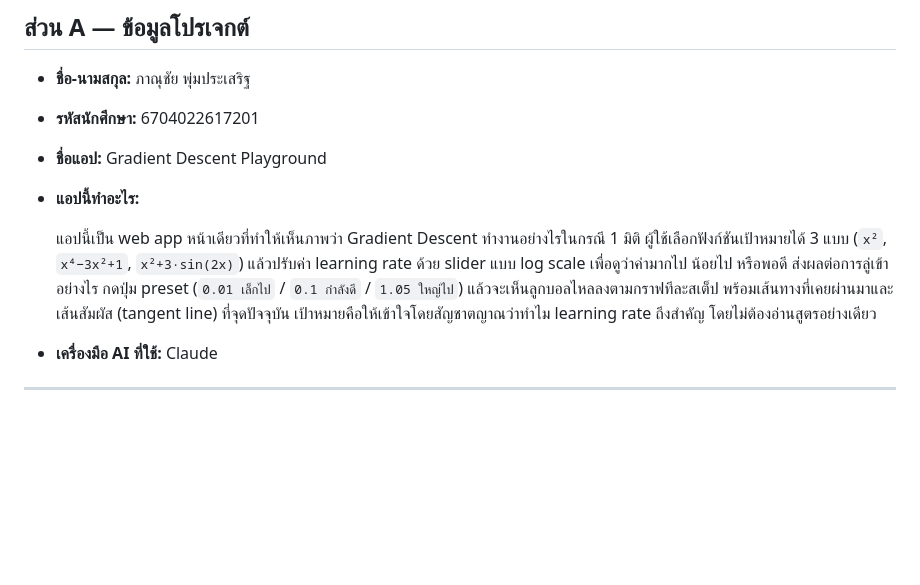
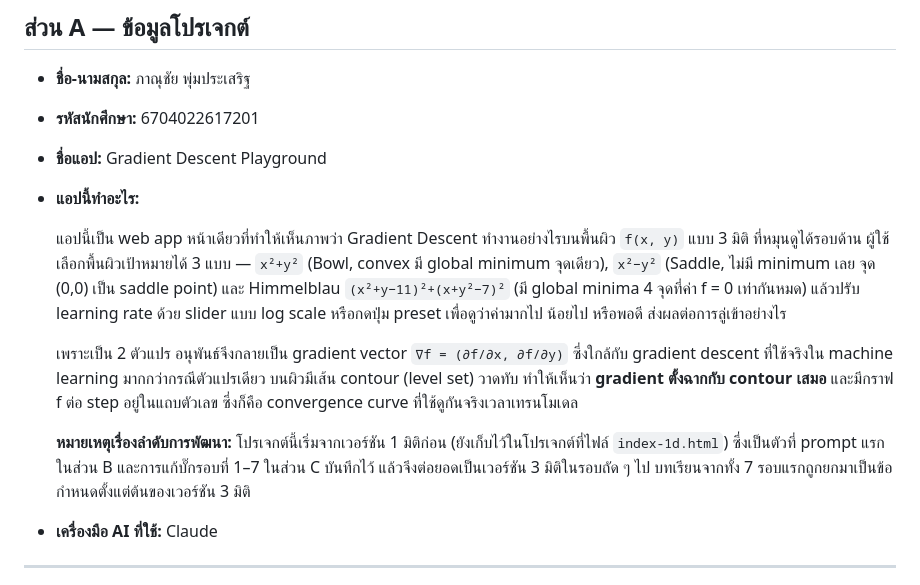
Before and after one commit to s6704022617201-bit/gradient-descent-playground, a Markdown page: PROMPT-LOG.md, the part around the change. GitHub-like rendering; blank space fills up the shorter version.

Commit message:
Update section A to describe the 3D app and the 1D-to-3D order
Sections B, C and D are the author%s own writing and are left untouched.

Co-Authored-By: Claude Opus 5 <noreply@anthropic.com>
Claude-Session: https://claude.ai/code/session_01SZKRg3dTCWgTfYsgvmPoyx

```diff
--- a/PROMPT-LOG.md
+++ b/PROMPT-LOG.md
@@ -12,7 +12,11 @@
 - **ชื่อแอป:** Gradient Descent Playground
 - **แอปนี้ทำอะไร:**
 
-  แอปนี้เป็น web app หน้าเดียวที่ทำให้เห็นภาพว่า Gradient Descent ทำงานอย่างไรในกรณี 1 มิติ ผู้ใช้เลือกฟังก์ชันเป้าหมายได้ 3 แบบ (`x²`, `x⁴−3x²+1`, `x²+3·sin(2x)`) แล้วปรับค่า learning rate ด้วย slider แบบ log scale เพื่อดูว่าค่ามากไป น้อยไป หรือพอดี ส่งผลต่อการลู่เข้าอย่างไร กดปุ่ม preset (`0.01 เล็กไป` / `0.1 กำลังดี` / `1.05 ใหญ่ไป`) แล้วจะเห็นลูกบอลไหลลงตามกราฟทีละสเต็ป พร้อมเส้นทางที่เคยผ่านมาและเส้นสัมผัส (tangent line) ที่จุดปัจจุบัน เป้าหมายคือให้เข้าใจโดยสัญชาตญาณว่าทำไม learning rate ถึงสำคัญ โดยไม่ต้องอ่านสูตรอย่างเดียว
+  แอปนี้เป็น web app หน้าเดียวที่ทำให้เห็นภาพว่า Gradient Descent ทำงานอย่างไรบนพื้นผิว `f(x, y)` แบบ 3 มิติ ที่หมุนดูได้รอบด้าน ผู้ใช้เลือกพื้นผิวเป้าหมายได้ 3 แบบ — `x²+y²` (Bowl, convex มี global minimum จุดเดียว), `x²−y²` (Saddle, ไม่มี minimum เลย จุด (0,0) เป็น saddle point) และ Himmelblau `(x²+y−11)²+(x+y²−7)²` (มี global minima 4 จุดที่ค่า f = 0 เท่ากันหมด) แล้วปรับ learning rate ด้วย slider แบบ log scale หรือกดปุ่ม preset เพื่อดูว่าค่ามากไป น้อยไป หรือพอดี ส่งผลต่อการลู่เข้าอย่างไร
+
+  เพราะเป็น 2 ตัวแปร อนุพันธ์จึงกลายเป็น gradient vector `∇f = (∂f/∂x, ∂f/∂y)` ซึ่งใกล้กับ gradient descent ที่ใช้จริงใน machine learning มากกว่ากรณีตัวแปรเดียว บนผิวมีเส้น contour (level set) วาดทับ ทำให้เห็นว่า **gradient ตั้งฉากกับ contour เสมอ** และมีกราฟ f ต่อ step อยู่ในแถบตัวเลข ซึ่งก็คือ convergence curve ที่ใช้ดูกันจริงเวลาเทรนโมเดล
+
+  **หมายเหตุเรื่องลำดับการพัฒนา:** โปรเจกต์นี้เริ่มจากเวอร์ชัน 1 มิติก่อน (ยังเก็บไว้ในโปรเจกต์ที่ไฟล์ `index-1d.html`) ซึ่งเป็นตัวที่ prompt แรกในส่วน B และการแก้บั๊กรอบที่ 1–7 ในส่วน C บันทึกไว้ แล้วจึงต่อยอดเป็นเวอร์ชัน 3 มิติในรอบถัด ๆ ไป บทเรียนจากทั้ง 7 รอบแรกถูกยกมาเป็นข้อกำหนดตั้งแต่ต้นของเวอร์ชัน 3 มิติ
 
 - **เครื่องมือ AI ที่ใช้:** Claude
 
```
